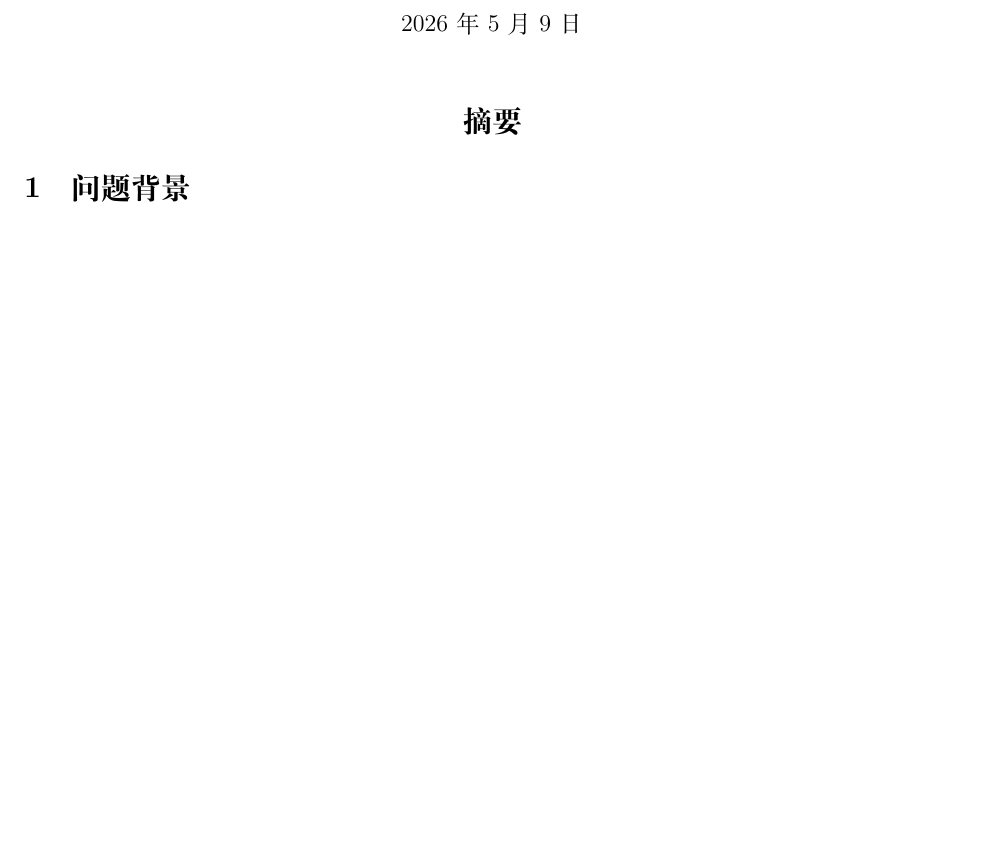
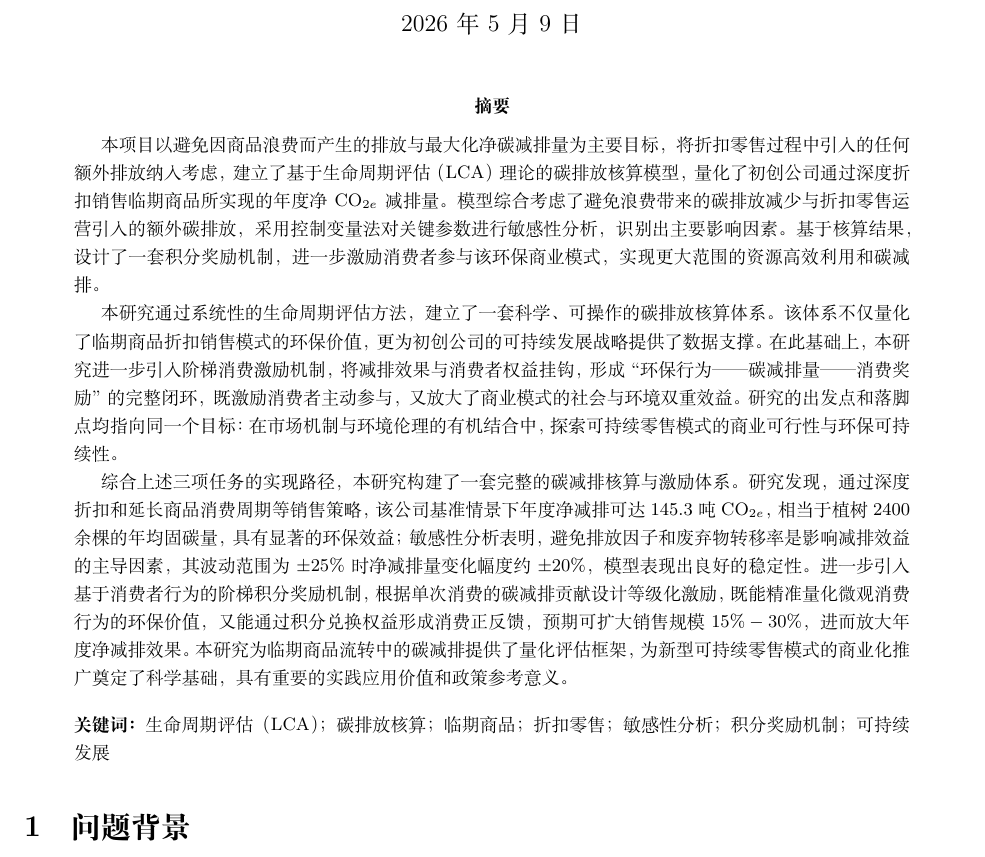
Before and after one commit to mikulovesuki/---, a LaTeX paper (shumo.tex): part of page 1 of 8 before the commit and part of page 1 of 9 after it, cut so that both start at the same text, the shorter picture padded with empty space. Compiled offline with XeLaTeX.

Commit message:
添加摘要与关键词

```diff
--- a/shumo.tex
+++ b/shumo.tex
@@ -46,9 +46,16 @@
 \title{基于LCA生命周期评估模型的临期商品净碳减排量核算与奖励机制}
 \maketitle
 
-\begin{center}
-\section*{摘要}
-\end{center}
+\begin{abstract}
+本项目以避免因商品浪费而产生的排放与最大化净碳减排量为主要目标，将折扣零售过程中引入的任何额外排放纳入考虑，建立了基于生命周期评估（LCA）理论的碳排放核算模型，量化了初创公司通过深度折扣销售临期商品所实现的年度净$\mathrm{CO}_{2e}$减排量。模型综合考虑了避免浪费带来的碳排放减少与折扣零售运营引入的额外碳排放，采用控制变量法对关键参数进行敏感性分析，识别出主要影响因素。基于核算结果，设计了一套积分奖励机制，进一步激励消费者参与该环保商业模式，实现更大范围的资源高效利用和碳减排。
+
+本研究通过系统性的生命周期评估方法，建立了一套科学、可操作的碳排放核算体系。该体系不仅量化了临期商品折扣销售模式的环保价值，更为初创公司的可持续发展战略提供了数据支撑。在此基础上，本研究进一步引入阶梯消费激励机制，将减排效果与消费者权益挂钩，形成“环保行为——碳减排量——消费奖励”的完整闭环，既激励消费者主动参与，又放大了商业模式的社会与环境双重效益。研究的出发点和落脚点均指向同一个目标：在市场机制与环境伦理的有机结合中，探索可持续零售模式的商业可行性与环保可持续性。
+
+综合上述三项任务的实现路径，本研究构建了一套完整的碳减排核算与激励体系。研究发现，通过深度折扣和延长商品消费周期等销售策略，该公司基准情景下年度净减排可达$145.3$吨$\mathrm{CO}_{2e}$，相当于植树2400余棵的年均固碳量，具有显著的环保效益；敏感性分析表明，避免排放因子和废弃物转移率是影响减排效益的主导因素，其波动范围为$\pm 25\%$时净减排量变化幅度约$\pm 20\%$，模型表现出良好的稳定性。进一步引入基于消费者行为的阶梯积分奖励机制，根据单次消费的碳减排贡献设计等级化激励，既能精准量化微观消费行为的环保价值，又能通过积分兑换权益形成消费正反馈，预期可扩大销售规模$15\%-30\%$，进而放大年度净减排效果。本研究为临期商品流转中的碳减排提供了量化评估框架，为新型可持续零售模式的商业化推广奠定了科学基础，具有重要的实践应用价值和政策参考意义。
+
+\vspace{1em}
+\noindent \textbf{关键词：} 生命周期评估（LCA）；碳排放核算；临期商品；折扣零售；敏感性分析；积分奖励机制；可持续发展
+\end{abstract}
 
 \section{问题背景}
 
```
